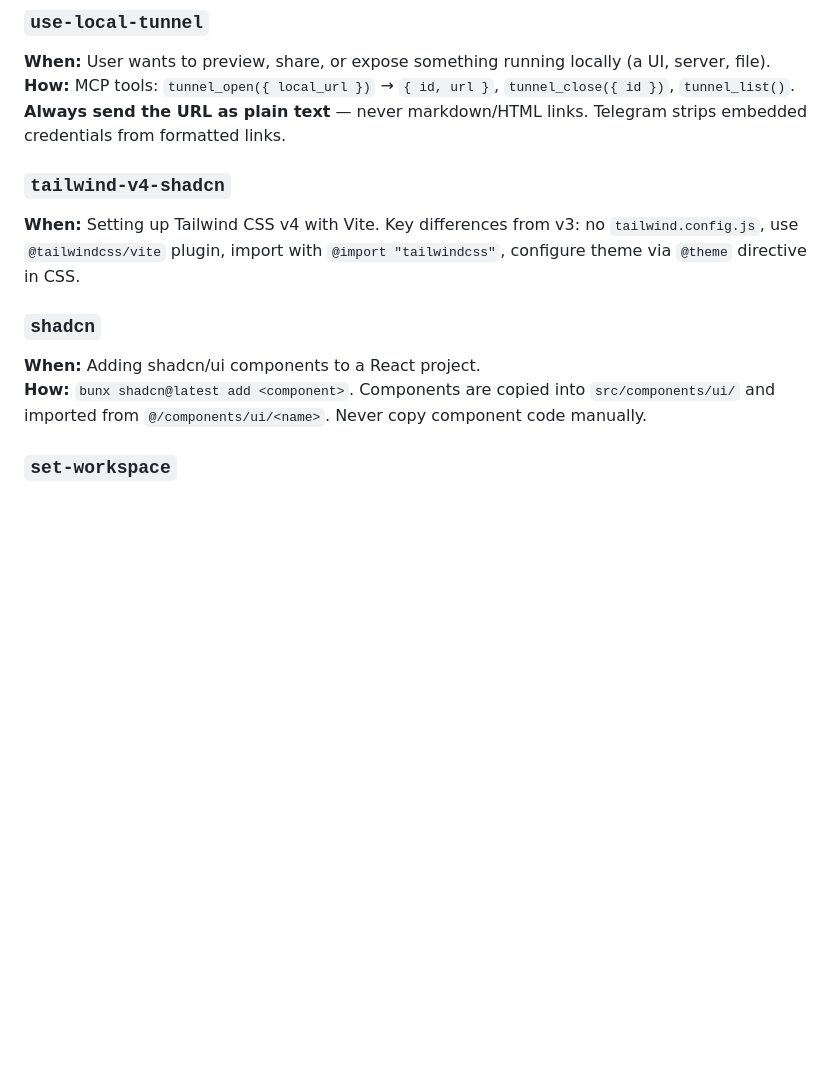
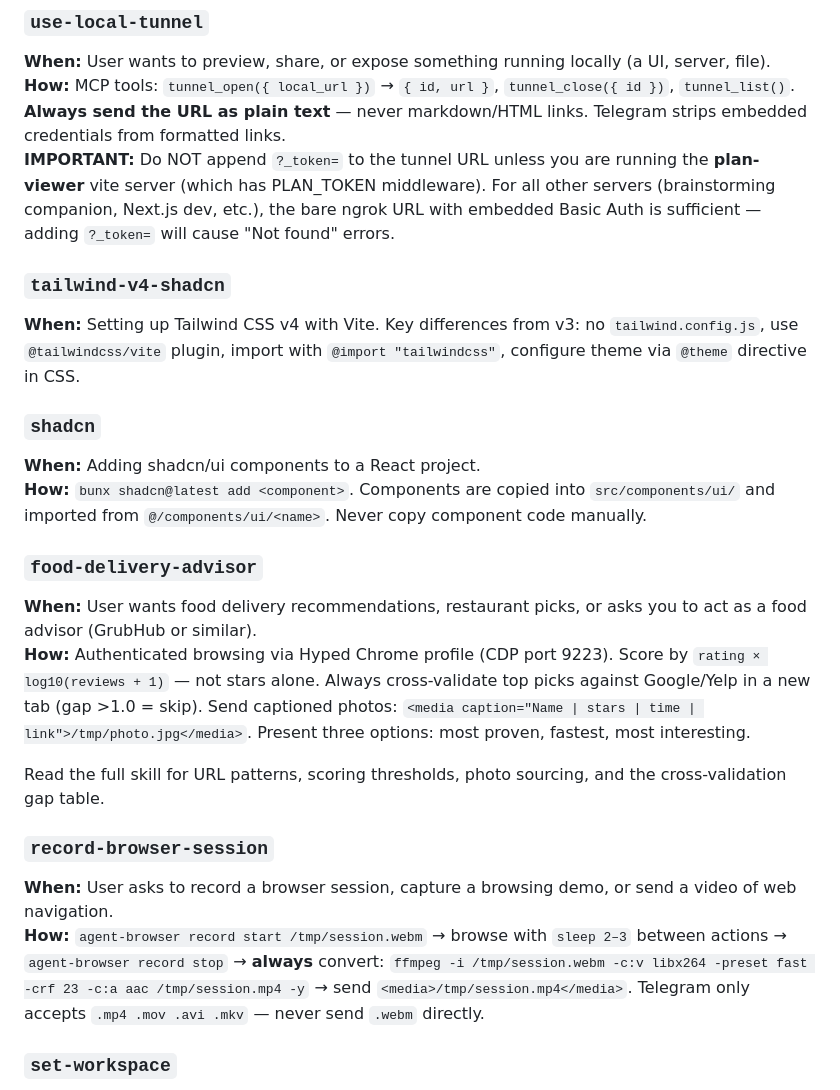
Before and after one commit to galprz/claude-plugins-hyped, a Markdown page: CLAUDE.md, the part around the change. Rendered like a GitHub page; blank space fills up the shorter version.

Commit message:
fix: clarify ?_token= param is plan-viewer only, not for brainstorming companion

```diff
--- a/CLAUDE.md
+++ b/CLAUDE.md
@@ -55,6 +55,7 @@ Modes: **Brainstorm** (design questions as flags), **Spec review** (spec section
 ### `use-local-tunnel`
 **When:** User wants to preview, share, or expose something running locally (a UI, server, file).
 **How:** MCP tools: `tunnel_open({ local_url })` → `{ id, url }`, `tunnel_close({ id })`, `tunnel_list()`. **Always send the URL as plain text** — never markdown/HTML links. Telegram strips embedded credentials from formatted links.
+**IMPORTANT:** Do NOT append `?_token=` to the tunnel URL unless you are running the **plan-viewer** vite server (which has PLAN_TOKEN middleware). For all other servers (brainstorming companion, Next.js dev, etc.), the bare ngrok URL with embedded Basic Auth is sufficient — adding `?_token=` will cause "Not found" errors.
 
 ### `tailwind-v4-shadcn`
 **When:** Setting up Tailwind CSS v4 with Vite. Key differences from v3: no `tailwind.config.js`, use `@tailwindcss/vite` plugin, import with `@import "tailwindcss"`, configure theme via `@theme` directive in CSS.
@@ -62,6 +63,16 @@ Modes: **Brainstorm** (design questions as flags), **Spec review** (spec section
 ### `shadcn`
 **When:** Adding shadcn/ui components to a React project.
 **How:** `bunx shadcn@latest add <component>`. Components are copied into `src/components/ui/` and imported from `@/components/ui/<name>`. Never copy component code manually.
+
+### `food-delivery-advisor`
+**When:** User wants food delivery recommendations, restaurant picks, or asks you to act as a food advisor (GrubHub or similar).
+**How:** Authenticated browsing via Hyped Chrome profile (CDP port 9223). Score by `rating × log10(reviews + 1)` — not stars alone. Always cross-validate top picks against Google/Yelp in a new tab (gap >1.0 = skip). Send captioned photos: `<media caption="Name | stars | time | link">/tmp/photo.jpg</media>`. Present three options: most proven, fastest, most interesting.
+
+Read the full skill for URL patterns, scoring thresholds, photo sourcing, and the cross-validation gap table.
+
+### `record-browser-session`
+**When:** User asks to record a browser session, capture a browsing demo, or send a video of web navigation.
+**How:** `agent-browser record start /tmp/session.webm` → browse with `sleep 2–3` between actions → `agent-browser record stop` → **always** convert: `ffmpeg -i /tmp/session.webm -c:v libx264 -preset fast -crf 23 -c:a aac /tmp/session.mp4 -y` → send `<media>/tmp/session.mp4</media>`. Telegram only accepts `.mp4 .mov .avi .mkv` — never send `.webm` directly.
 
 ### `set-workspace`
 **When:** **MANDATORY — the FIRST skill to run, before everything else (including `superpowers:brainstorming`, `superpowers:writing-plans`, or any other skill).** The moment you understand what the user wants to build or fix, invoke `set-workspace` immediately. Do not brainstorm, plan, explore code, or invoke any other skill until the workspace is created.
```
Also changed, not shown: skills/visualize-plan/SKILL.md (+1 -1 lines).
